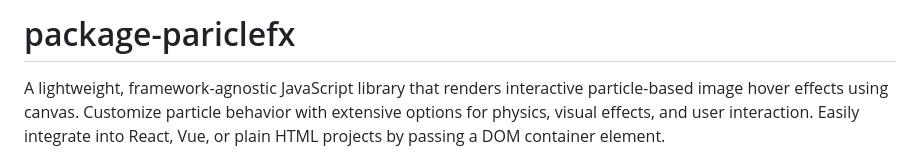
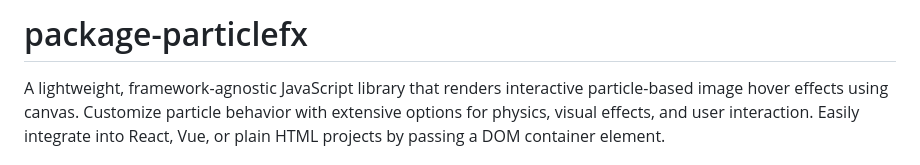
Before and after one commit to Phoenix1531/package-particleFx, a Markdown page: README.md, the part around the change. GitHub-like rendering.

Commit message:
fix: correct spelling of package name in README.md

```diff
--- a/README.md
+++ b/README.md
@@ -1,4 +1,4 @@
-# package-pariclefx
+# package-particlefx
 
 A lightweight, framework-agnostic JavaScript library that renders interactive particle-based image hover effects using canvas. Customize particle behavior with extensive options for physics, visual effects, and user interaction. Easily integrate into React, Vue, or plain HTML projects by passing a DOM container element.
 
```
